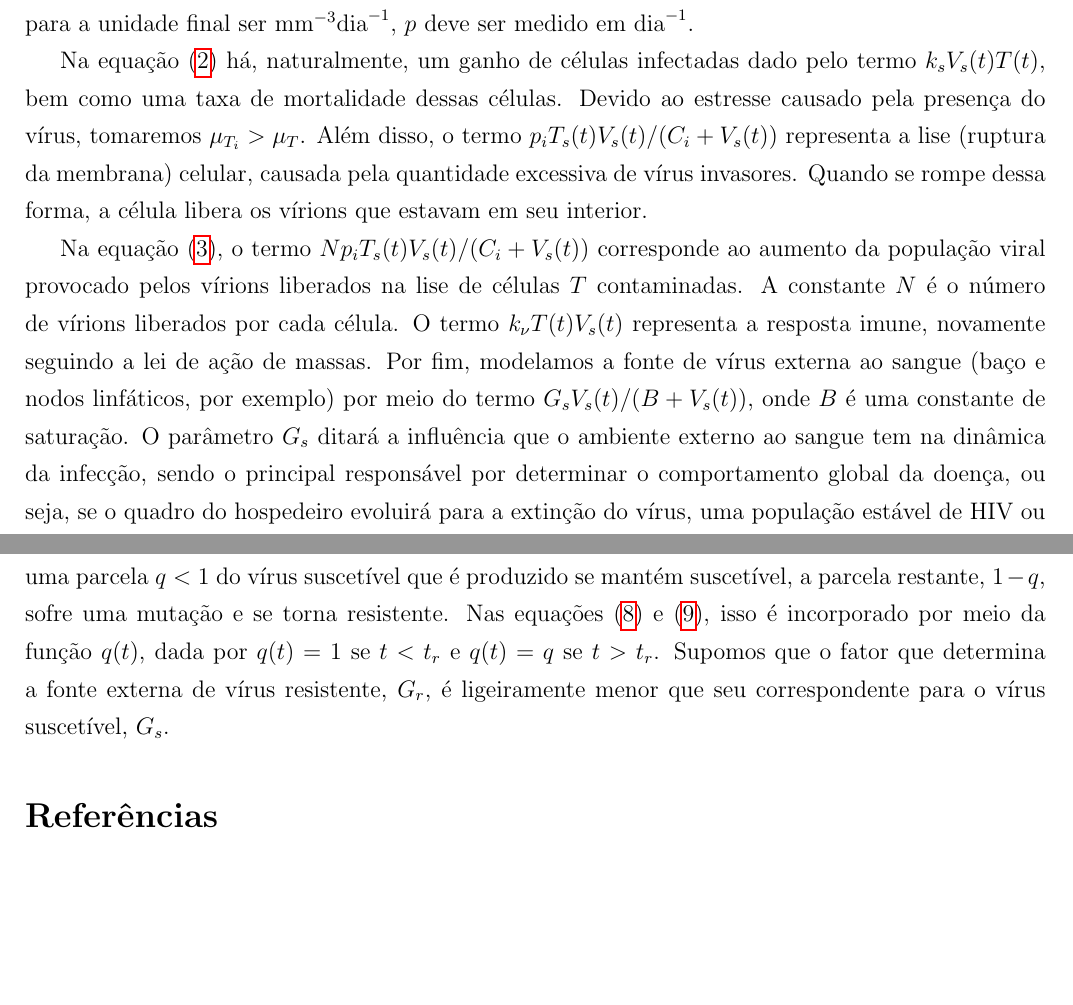
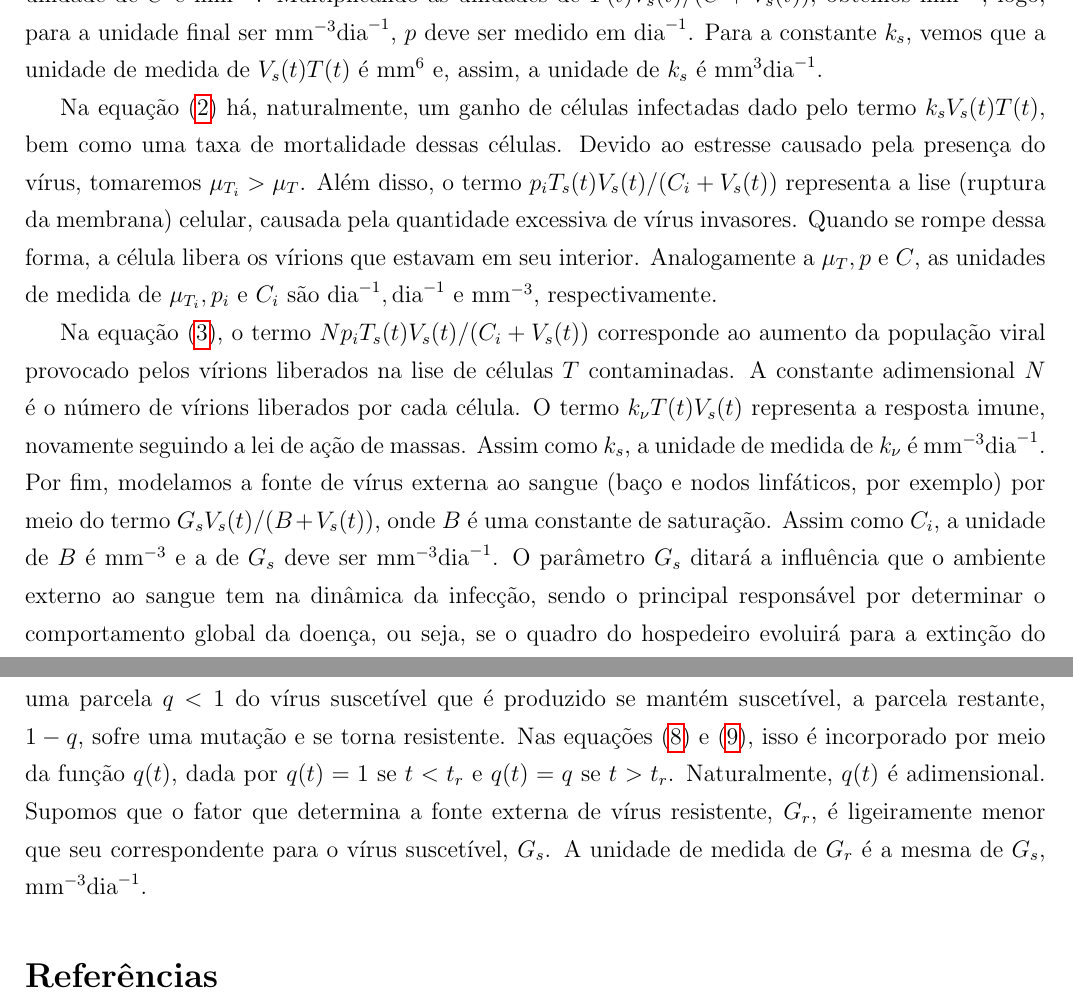
Before and after one commit to julymartins3/Trabalho-Final-MM4, a LaTeX document (relatorio/main.tex, which reads relatorio/metodologia.tex): two parts of pages 3 and 4 of 4, joined at a grey line, cut so that both start at the same text, the shorter picture padded with empty space. Compiled offline with pdfLaTeX.

Commit message:
Completa analise dimensional

```diff
--- a/relatorio/metodologia.tex
+++ b/relatorio/metodologia.tex
@@ -36,17 +36,21 @@ O termo responsável pela infecção de novas células segue a lei de ação de
 Como o termo \( \mu_{ T } T ( t ) \) deve estar em \( \unit{mm^{ -3 } dia^{ -1 }} \), a unidade de medida de \( \mu_{ T } \) é \( \unit{dia^{ -1 }} \).
 De maneira análoga \( B_{ s } \), a unidade de \( C \) é \( \unit{mm^{ -3 }} \).
 Multiplicando as unidades de \( T ( t ) V_{ s } ( t ) / ( C + V_{ s } ( t ) ) \), obtemos \( \unit{mm^{ -3 }} \), logo, para a unidade final ser \( \unit{mm^{ -3 } dia^{ -1 }} \), \( p \) deve ser medido em \( \unit{dia^{ -1 }} \).
+Para a constante \( k_{ s } \), vemos que a unidade de medida de \( V_{ s } ( t ) T ( t ) \) é \( \unit{mm^{ 6 }} \) e, assim, a unidade de \( k_{ s } \) é \( \unit{mm^{ 3 } dia^{ -1 }} \).
 
 
 Na equação (\ref{Tsponto_S}) há, naturalmente, um ganho de células infectadas dado pelo termo \( k_{ s } V_{ s } ( t ) T ( t ) \), bem como uma taxa de mortalidade dessas células.
 Devido ao estresse causado pela presença do vírus, tomaremos \( \mu_{ T_{ i } } > \mu_{ T } \).
 Além disso, o termo \( p_{ i } T_{ s } ( t ) V_{ s } ( t ) / ( C_{ i } + V_{ s } ( t ) ) \) representa a lise (ruptura da membrana) celular, causada pela quantidade excessiva de vírus invasores.
 Quando se rompe dessa forma, a célula libera os vírions que estavam em seu interior.
+Analogamente a \( \mu_{ T }, p \) e \( C \), as unidades de medida de \( \mu_{ T_{ i } }, p_{ i } \) e \( C_{ i } \) são \( \unit{dia^{ -1 }}, \unit{dia^{ -1 }} \) e \( \unit{mm^{ -3 }} \), respectivamente.
 
 Na equação (\ref{Vsponto_S}), o termo \( N p_{ i } T_{ s } ( t ) V_{ s } ( t ) / ( C_{ i } + V_{ s } ( t ) ) \) corresponde ao aumento da população viral provocado pelos vírions liberados na lise de células \( T \) contaminadas.
-A constante \( N \) é o número de vírions liberados por cada célula.
+A constante adimensional \( N \) é o número de vírions liberados por cada célula.
 O termo \( k_{ \nu } T ( t ) V_{ s } ( t ) \) representa a resposta imune, novamente seguindo a lei de ação de massas.
+Assim como \( k_{ s } \), a unidade de medida de \( k_{ \nu } \) é \( \unit{mm^{ -3 } dia^{ -1 }} \).
 Por fim, modelamos a fonte de vírus externa ao sangue (baço e nodos linfáticos, por exemplo) por meio do termo \( G_{ s } V_{ s } ( t ) / ( B + V_{ s } ( t ) ) \), onde \( B \) é uma constante de saturação.
+Assim como \( C_{ i } \), a unidade de \( B \) é \( \unit{mm^{ -3 }} \) e a de \( G_{ s } \) deve ser \( \unit{mm^{ -3 } dia^{ -1 }} \).
 O parâmetro \( G_{ s } \) ditará a influência que o ambiente externo ao sangue tem na dinâmica da infecção, sendo o principal responsável por determinar o comportamento global da doença, ou seja, se o quadro do hospedeiro evoluirá para a extinção do vírus, uma população estável de HIV ou progredirá para AIDS.
 Essa influência pode ser parcialmente explicada quando lembramos que cerca de \( 98 \% \) das populações do vírus e de céluas \( T \) não se encontra no sangue.
 
@@ -77,4 +81,6 @@ Em um dado tempo \( t_{ r } > t_{ 0 } \) surge uma variante viral resistente ao
 Antes dele, pressupomos que não há quantidades significativas de vírus resistentes.
 Após \( t_{ r } \), consideramos que uma parcela \( q < 1 \) do vírus suscetível que é produzido se mantém suscetível, a parcela restante, \( 1 - q \), sofre uma mutação e se torna resistente.
 Nas equações (\ref{Vsponto_T}) e (\ref{Vrponto_T}), isso é incorporado por meio da função \( q ( t ) \), dada por \( q ( t ) = 1 \) se \( t < t_{ r } \) e \( q ( t ) = q \) se \( t > t_{ r } \).
+Naturalmente, \( q ( t ) \) é adimensional.
 Supomos que o fator que determina a fonte externa de vírus resistente, \( G_{ r } \), é ligeiramente menor que seu correspondente para o vírus suscetível, \( G_{ s } \).
+A unidade de medida de \( G_{ r } \) é a mesma de \( G_{ s } \), \( \unit{mm^{ -3 }dia^{ -1 }} \).
```
Also changed, not shown: relatorio/metodologia.tex (6 more changed lines).
